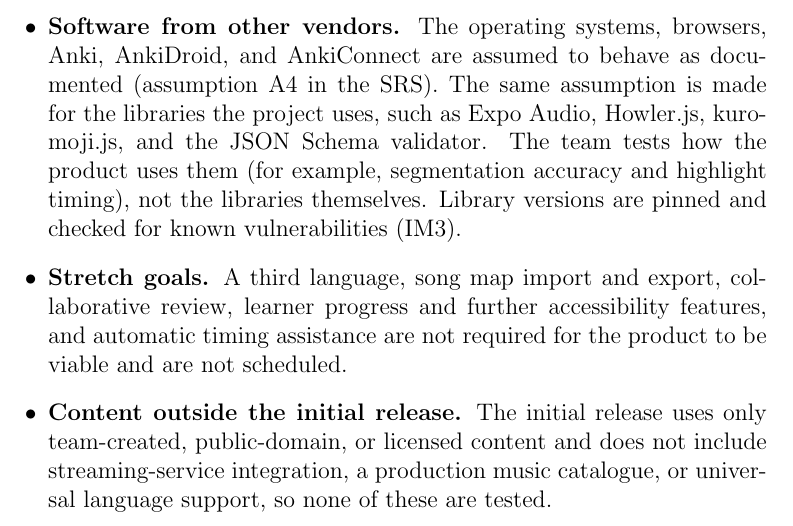
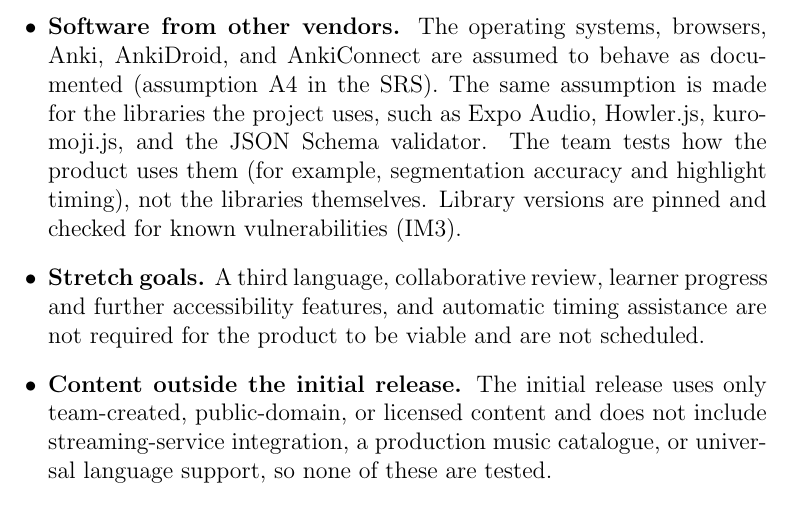
Before and after one commit to rhea333/LingoLyrics, a LaTeX document (docs/VnVPlan/VnVPlan.tex): part of page 8 of 44, cut so that both start at the same text. Compiled offline with pdfLaTeX; a LaTeX package or settings file that is missing is left out.

Commit message:
docs(vnv): correct scope of song map import and export

```diff
--- a/docs/VnVPlan/VnVPlan.tex
+++ b/docs/VnVPlan/VnVPlan.tex
@@ -182,7 +182,7 @@
         product uses them (for example, segmentation accuracy and highlight
         timing), not the libraries themselves. Library versions are pinned and
         checked for known vulnerabilities (IM3).
-  \item \textbf{Stretch goals.} A third language, song map import and export,
+  \item \textbf{Stretch goals.} A third language,
         collaborative review, learner progress and further accessibility
         features, and automatic timing assistance are not required for the
         product to be viable and are not scheduled.
```
